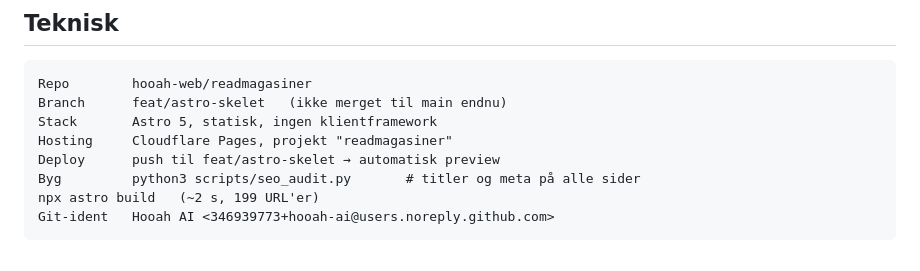
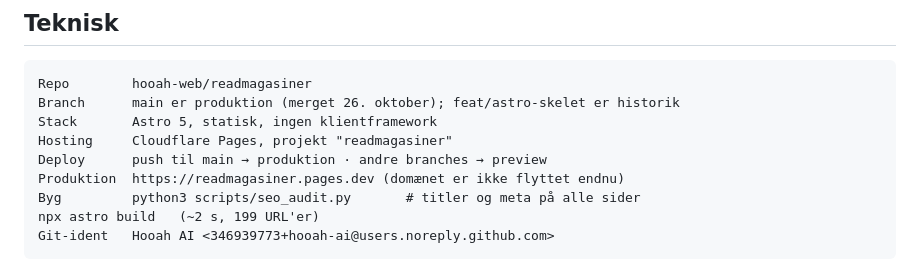
Before and after one commit to hooah-web/readmagasiner, a Markdown page: STATUS.md, the part around the change. GitHub-like rendering.

````diff
--- a/STATUS.md
+++ b/STATUS.md
@@ -17,10 +17,11 @@ om udvalg og priser end de eksisterende oversigter.
 
 ```
 Repo        hooah-web/readmagasiner
-Branch      feat/astro-skelet   (ikke merget til main endnu)
+Branch      main er produktion (merget 26. oktober); feat/astro-skelet er historik
 Stack       Astro 5, statisk, ingen klientframework
 Hosting     Cloudflare Pages, projekt "readmagasiner"
-Deploy      push til feat/astro-skelet → automatisk preview
+Deploy      push til main → produktion · andre branches → preview
+Produktion  https://readmagasiner.pages.dev (domænet er ikke flyttet endnu)
 Byg         python3 scripts/seo_audit.py       # titler og meta på alle sider
 npx astro build   (~2 s, 199 URL'er)
 Git-ident   Hooah AI <346939773+hooah-ai@users.noreply.github.com>
````
Also changed, not shown: docs/DAGBOG.md (+20 -0 lines).
